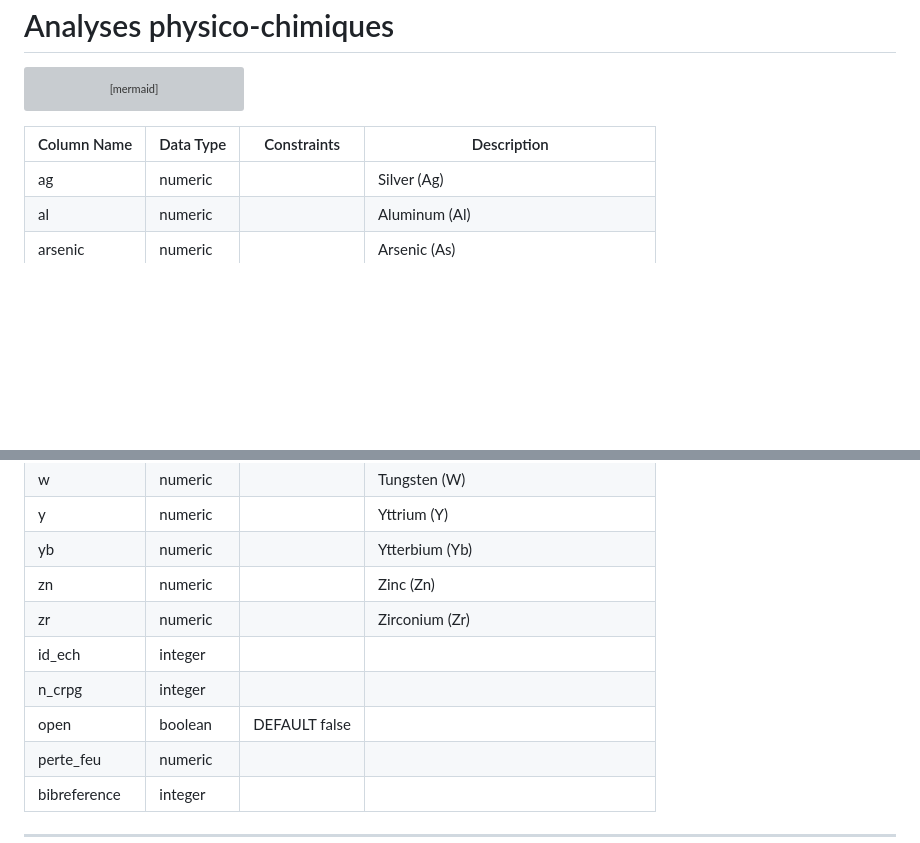
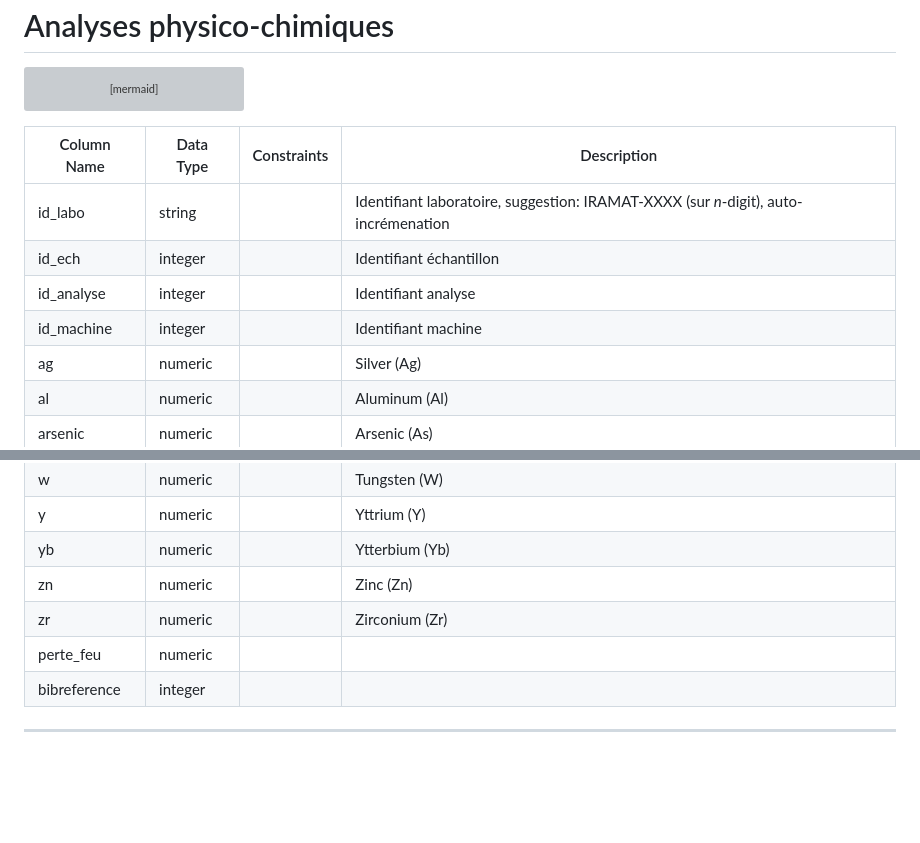
Before and after one commit to iramat/iramat-dev, a Markdown page: dbs/README.md, 2 parts joined by grey strips. Rendered like a GitHub page; blank space fills up the shorter version; grey boxes are pictures that could not be loaded.

```diff
--- a/dbs/README.md
+++ b/dbs/README.md
@@ -15,6 +15,10 @@ flowchart LR
 
 | Column Name         | Data Type | Constraints         | Description       |
 |---------------------|-----------|---------------------|-------------------|
+| id_labo              | string   |                     |   Identifiant laboratoire, suggestion: IRAMAT-XXXX (sur *n*-digit), auto-incrémenation               |
+| id_ech              | integer   |                     |   Identifiant échantillon               |
+| id_analyse          | integer   |                     |   Identifiant analyse               |
+| id_machine          | integer   |                     |   Identifiant machine               |
 | ag                  | numeric   |                     | Silver (Ag)       |
 | al                  | numeric   |                     | Aluminum (Al)     |
 | arsenic             | numeric   |                     | Arsenic (As)     |
@@ -81,9 +85,6 @@ flowchart LR
 | yb                  | numeric   |                     | Ytterbium (Yb)   |
 | zn                  | numeric   |                     | Zinc (Zn)        |
 | zr                  | numeric   |                     | Zirconium (Zr)   |
-| id_ech              | integer   |                     |                  |
-| n_crpg              | integer   |                     |                  |
-| open                | boolean   | DEFAULT false       |                  |
 | perte_feu           | numeric   |                     |                  |
 | bibreference        | integer   |                     |                  |
 
```
